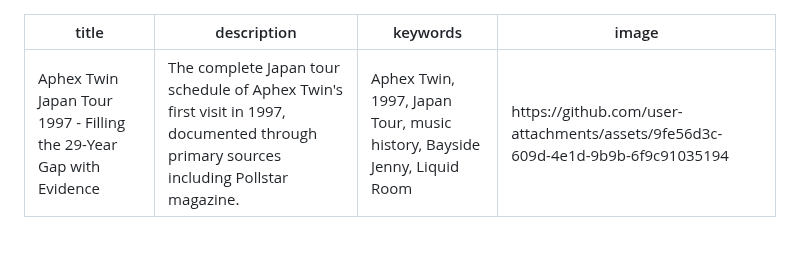
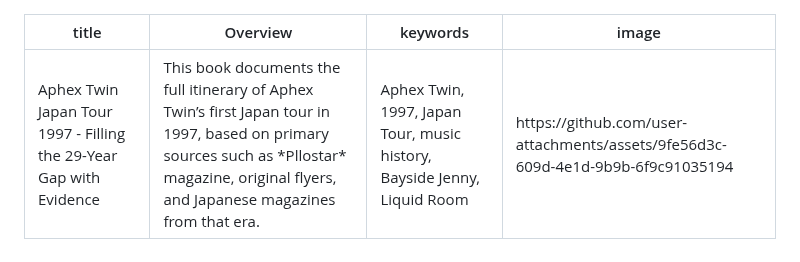
Before and after one commit to catlogy1-new/The-truth-behind-Aphex-Twin-s-first-visit-to-Japan, a Markdown page: README.md, the part around the change. Drawn GitHub-style.

```diff
--- a/README.md
+++ b/README.md
@@ -1,6 +1,6 @@
 ---
 title: Aphex Twin Japan Tour 1997 - Filling the 29-Year Gap with Evidence
-description: The complete Japan tour schedule of Aphex Twin's first visit in 1997, documented through primary sources including Pollstar magazine.
+Overview: This book documents the full itinerary of Aphex Twin’s first Japan tour in 1997, based on primary sources such as *Pllostar* magazine, original flyers, and Japanese magazines from that era.
 keywords: Aphex Twin, 1997, Japan Tour, music history, Bayside Jenny, Liquid Room
 image: https://github.com/user-attachments/assets/9fe56d3c-609d-4e1d-9b9b-6f9c91035194
 ---
```
